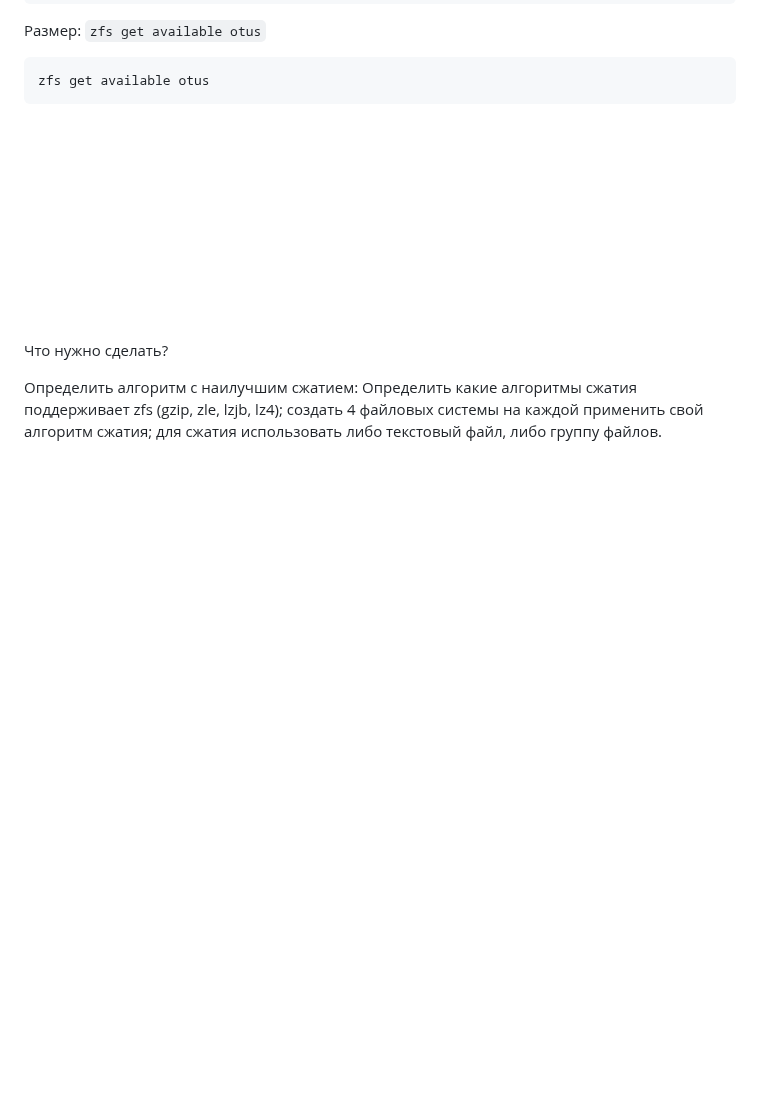
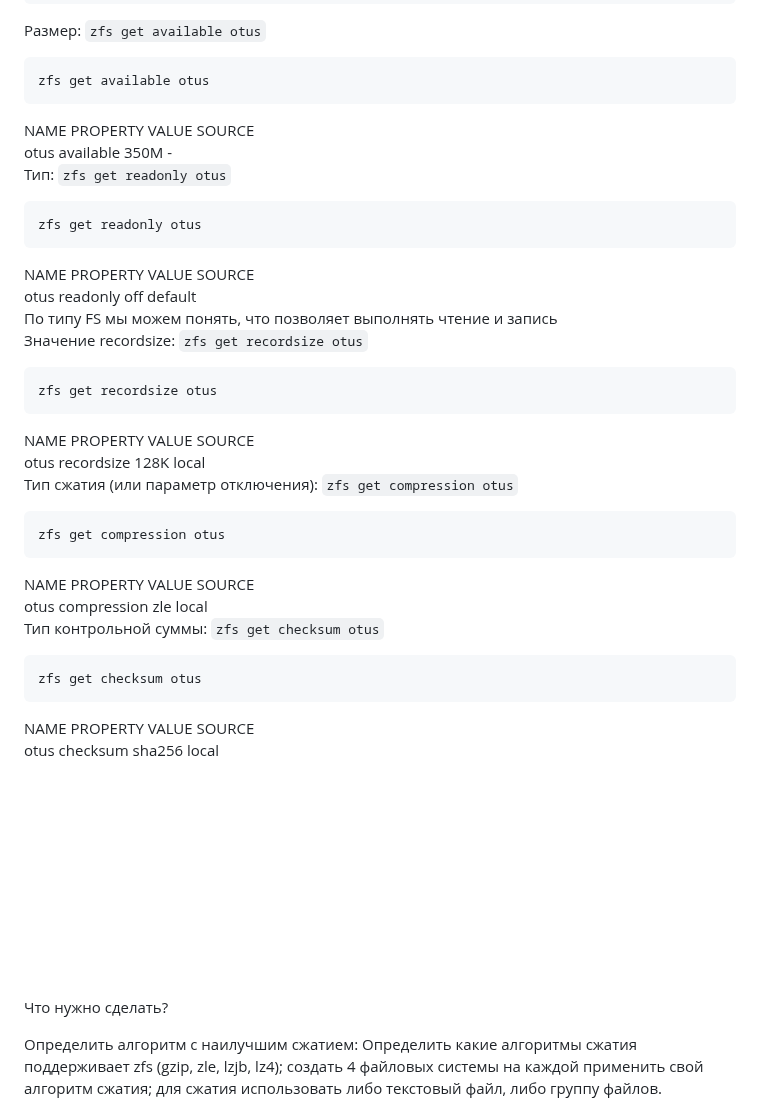
Before and after one commit to LesleyMacconaughey/otus-hw, a Markdown page: m02-05_zfs/README.md, the part around the change. Drawn GitHub-style; blank space fills up the shorter version.

````diff
--- a/m02-05_zfs/README.md
+++ b/m02-05_zfs/README.md
@@ -175,6 +175,33 @@ zfs get all otus
 ```bash
 zfs get available otus
 ```
+NAME  PROPERTY   VALUE  SOURCE<br>
+otus  available  350M   -<br>
+Тип: `zfs get readonly otus`
+```bash
+zfs get readonly otus
+```
+NAME  PROPERTY  VALUE   SOURCE<br>
+otus  readonly  off     default<br>
+По типу FS мы можем понять, что позволяет выполнять чтение и запись<br>
+Значение recordsize: `zfs get recordsize otus`<br>
+```bash
+zfs get recordsize otus
+```
+NAME  PROPERTY    VALUE    SOURCE<br>
+otus  recordsize  128K     local<br>
+Тип сжатия (или параметр отключения): `zfs get compression otus`
+```bash
+zfs get compression otus
+```
+NAME  PROPERTY     VALUE     SOURCE<br>
+otus  compression  zle       local<br>
+Тип контрольной суммы: `zfs get checksum otus`
+```bash
+zfs get checksum otus
+```
+NAME  PROPERTY  VALUE      SOURCE<br>
+otus  checksum  sha256     local<br>
 
 
 
````
